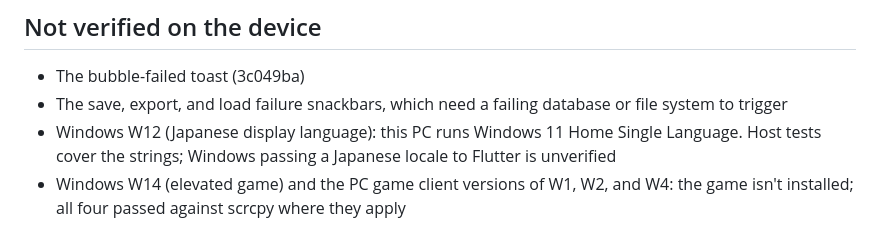
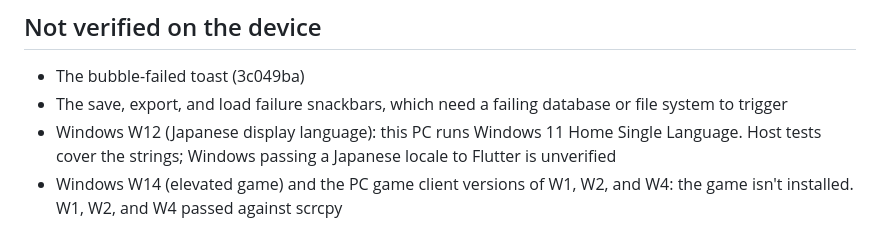
Before and after one commit to uzukisanzu/concapt, a Markdown page: docs/notes/follow-ups.md, the part around the change. Drawn GitHub-style.

Commit message:
docs: say which Windows checks ran against scrcpy
Co-Authored-By: Claude Opus 5.5 <noreply@anthropic.com>

```diff
--- a/docs/notes/follow-ups.md
+++ b/docs/notes/follow-ups.md
@@ -54,4 +54,4 @@ Work set aside when the Android and Windows branches wrapped up (2026-10-03), wi
 - The bubble-failed toast (3c049ba)
 - The save, export, and load failure snackbars, which need a failing database or file system to trigger
 - Windows W12 (Japanese display language): this PC runs Windows 11 Home Single Language. Host tests cover the strings; Windows passing a Japanese locale to Flutter is unverified
-- Windows W14 (elevated game) and the PC game client versions of W1, W2, and W4: the game isn't installed; all four passed against scrcpy where they apply
+- Windows W14 (elevated game) and the PC game client versions of W1, W2, and W4: the game isn't installed. W1, W2, and W4 passed against scrcpy
```
